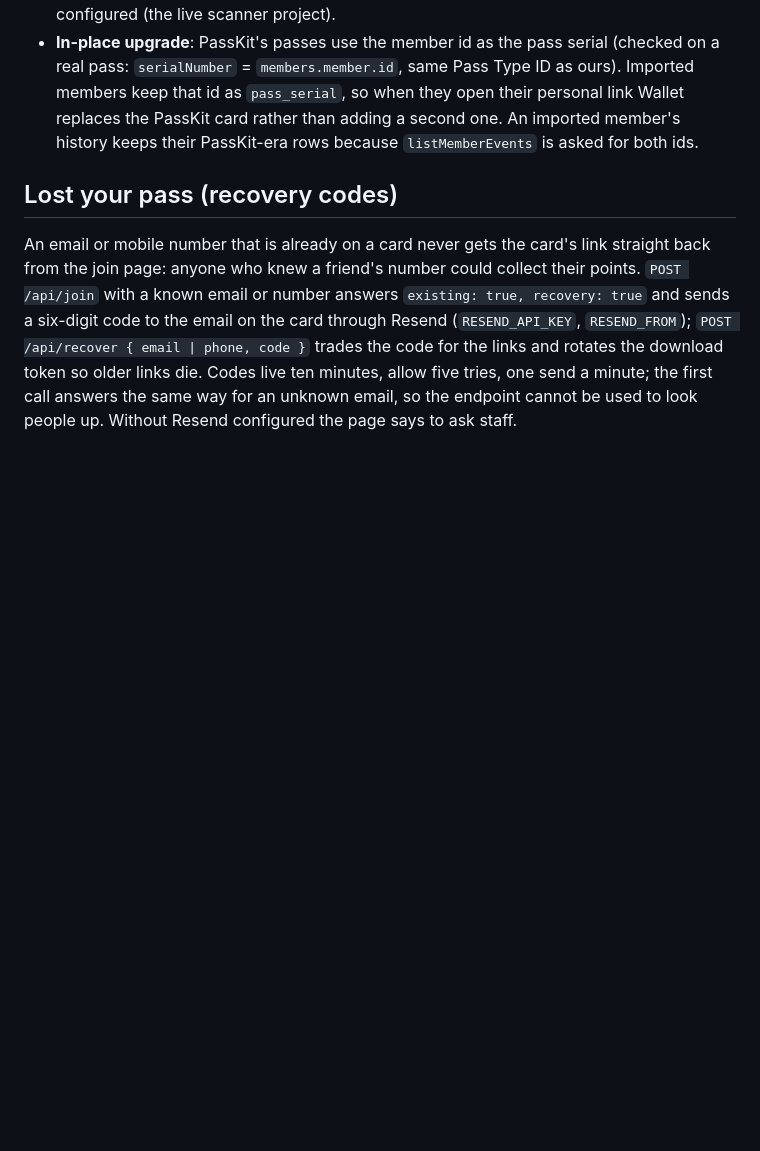
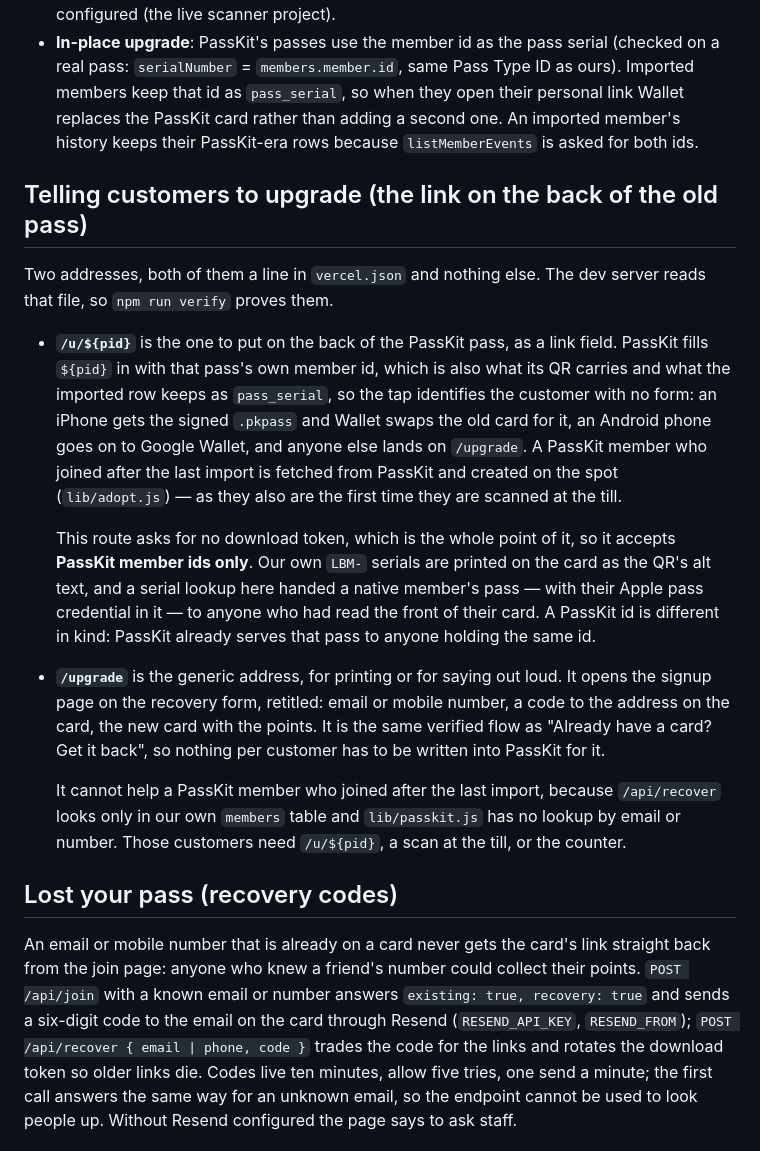
Before and after one commit to EfficienceAI/QR-Scanner, a Markdown page: docs/NATIVE-PASSES.md, the part around the change. Drawn GitHub-style; blank space fills up the shorter version.

```diff
--- a/docs/NATIVE-PASSES.md
+++ b/docs/NATIVE-PASSES.md
@@ -127,6 +127,39 @@ the icon (the crest alone on black) at every size Apple wants.
   adding a second one. An imported member's history keeps their PassKit-era
   rows because `listMemberEvents` is asked for both ids.
 
+## Telling customers to upgrade (the link on the back of the old pass)
+
+Two addresses, both of them a line in `vercel.json` and nothing else. The dev
+server reads that file, so `npm run verify` proves them.
+
+- **`/u/${pid}`** is the one to put on the back of the PassKit pass, as a link
+  field. PassKit fills `${pid}` in with that pass's own member id, which is
+  also what its QR carries and what the imported row keeps as `pass_serial`,
+  so the tap identifies the customer with no form: an iPhone gets the signed
+  `.pkpass` and Wallet swaps the old card for it, an Android phone goes on to
+  Google Wallet, and anyone else lands on `/upgrade`. A PassKit member who
+  joined after the last import is fetched from PassKit and created on the spot
+  (`lib/adopt.js`) — as they also are the first time they are scanned at the
+  till.
+
+  This route asks for no download token, which is the whole point of it, so it
+  accepts **PassKit member ids only**. Our own `LBM-` serials are printed on
+  the card as the QR's alt text, and a serial lookup here handed a native
+  member's pass — with their Apple pass credential in it — to anyone who had
+  read the front of their card. A PassKit id is different in kind: PassKit
+  already serves that pass to anyone holding the same id.
+
+- **`/upgrade`** is the generic address, for printing or for saying out loud.
+  It opens the signup page on the recovery form, retitled: email or mobile
+  number, a code to the address on the card, the new card with the points. It
+  is the same verified flow as "Already have a card? Get it back", so nothing
+  per customer has to be written into PassKit for it.
+
+  It cannot help a PassKit member who joined after the last import, because
+  `/api/recover` looks only in our own `members` table and `lib/passkit.js` has
+  no lookup by email or number. Those customers need `/u/${pid}`, a scan at
+  the till, or the counter.
+
 ## Lost your pass (recovery codes)
 
 An email or mobile number that is already on a card never gets the card's
```
Also changed, not shown: CLAUDE.md (+21 -1 lines).
